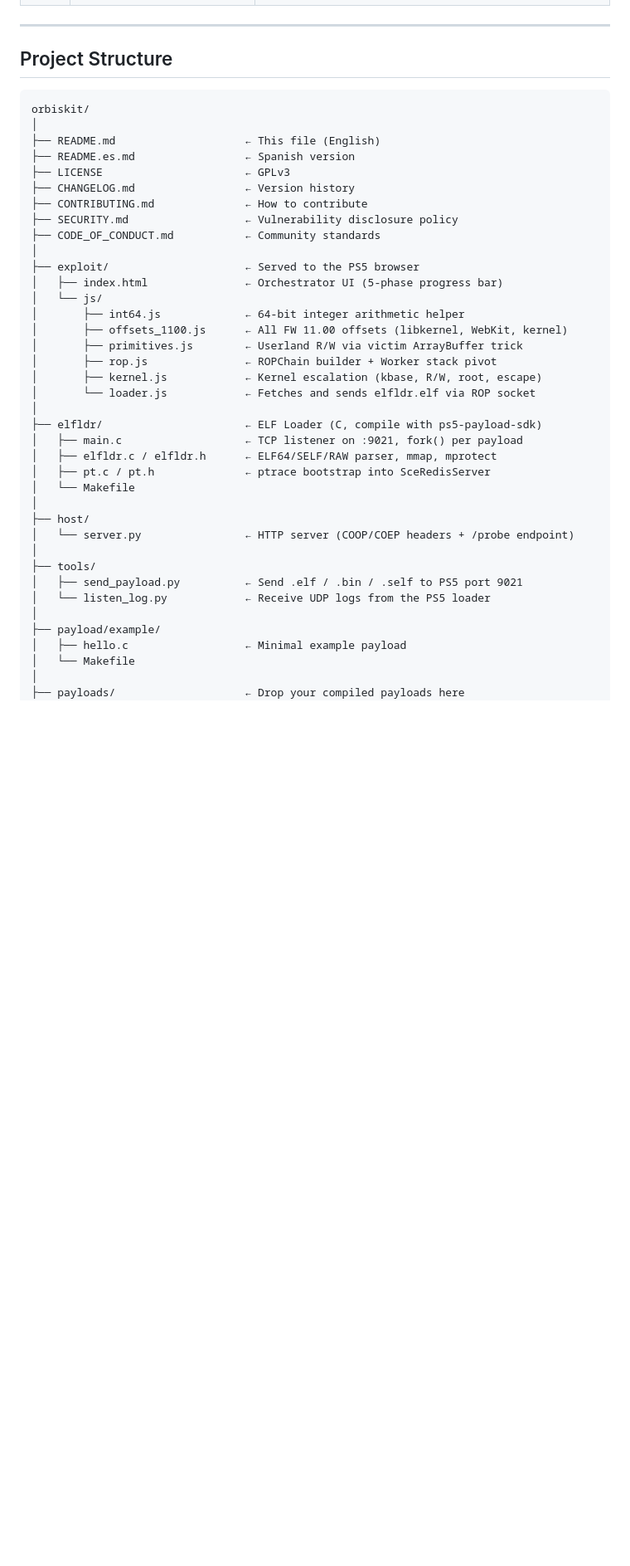
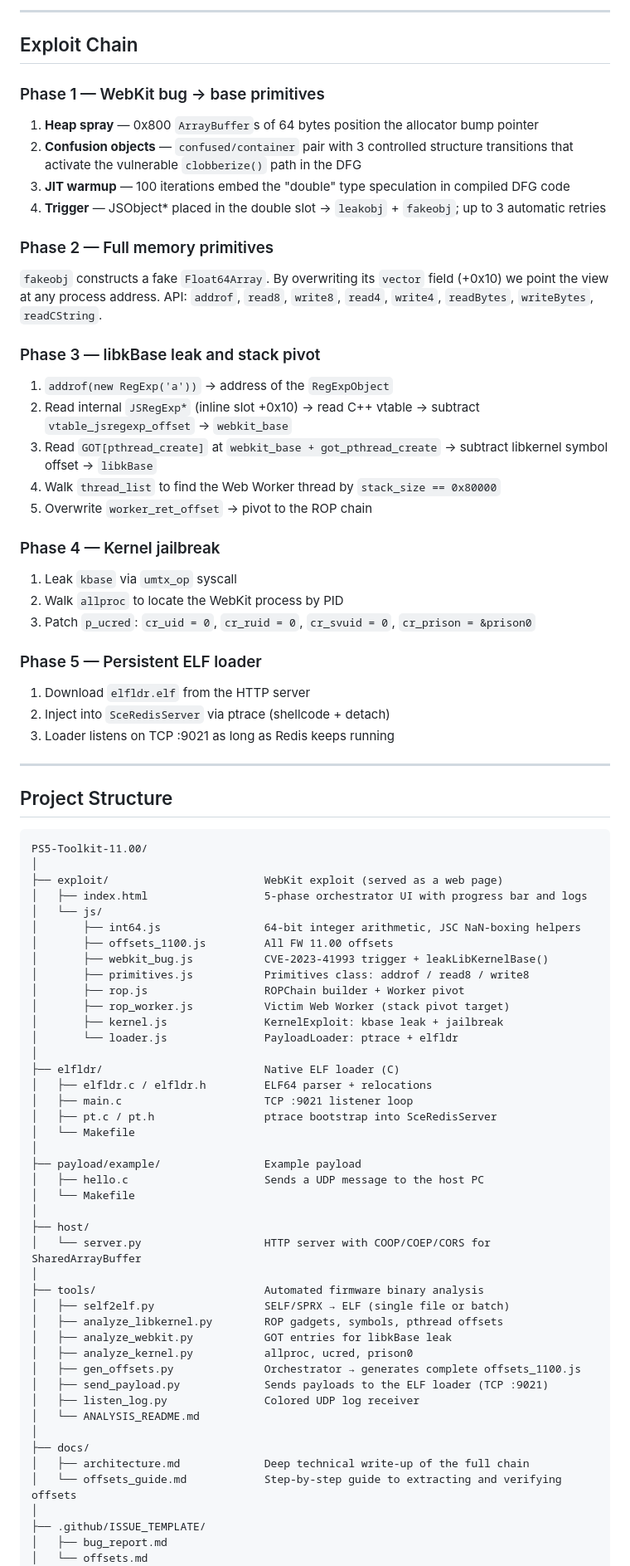
Before and after one commit to RastaFairy/PS5-Toolkit-11.00, a Markdown page: README.md, the part around one of its changes. Shown at 83% size. Drawn GitHub-style; blank space fills up the shorter version.

````diff
--- a/README.md
+++ b/README.md
@@ -103,45 +181,85 @@ Starting from a type-confusion bug in the WebKit JavaScript engine (a variant of
+---
+
+## Exploit Chain
+
+### Phase 1 — WebKit bug → base primitives
+
+1. **Heap spray** — 0x800 `ArrayBuffer`s of 64 bytes position the allocator bump pointer
+2. **Confusion objects** — `confused/container` pair with 3 controlled structure transitions that activate the vulnerable `clobberize()` path in the DFG
+3. **JIT warmup** — 100 iterations embed the "double" type speculation in compiled DFG code
+4. **Trigger** — JSObject\* placed in the double slot → `leakobj` + `fakeobj`; up to 3 automatic retries
+
+### Phase 2 — Full memory primitives
+
+`fakeobj` constructs a fake `Float64Array`. By overwriting its `vector` field (+0x10) we point the view at any process address. API: `addrof`, `read8`, `write8`, `read4`, `write4`, `readBytes`, `writeBytes`, `readCString`.
+
+### Phase 3 — libkBase leak and stack pivot
+
+1. `addrof(new RegExp('a'))` → address of the `RegExpObject`
+2. Read internal `JSRegExp*` (inline slot +0x10) → read C++ vtable → subtract `vtable_jsregexp_offset` → `webkit_base`
+3. Read `GOT[pthread_create]` at `webkit_base + got_pthread_create` → subtract libkernel symbol offset → `libkBase`
+4. Walk `thread_list` to find the Web Worker thread by `stack_size == 0x80000`
+5. Overwrite `worker_ret_offset` → pivot to the ROP chain
+
+### Phase 4 — Kernel jailbreak
+
+1. Leak `kbase` via `umtx_op` syscall
+2. Walk `allproc` to locate the WebKit process by PID
+3. Patch `p_ucred`: `cr_uid = 0`, `cr_ruid = 0`, `cr_svuid = 0`, `cr_prison = &prison0`
+
+### Phase 5 — Persistent ELF loader
+
+1. Download `elfldr.elf` from the HTTP server
+2. Inject into `SceRedisServer` via ptrace (shellcode + detach)
+3. Loader listens on TCP :9021 as long as Redis keeps running
 
 ---
 
 ## Project Structure
 
 ```
-orbiskit/
+PS5-Toolkit-11.00/
 │
-├── README.md                    ← This file (English)
-├── README.es.md                 ← Spanish version
-├── LICENSE                      ← GPLv3
-├── CHANGELOG.md                 ← Version history
-├── CONTRIBUTING.md              ← How to contribute
-├── SECURITY.md                  ← Vulnerability disclosure policy
-├── CODE_OF_CONDUCT.md           ← Community standards
+├── exploit/                        WebKit exploit (served as a web page)
+│   ├── index.html                  5-phase orchestrator UI with progress bar and logs
+│   └── js/
+│       ├── int64.js                64-bit integer arithmetic, JSC NaN-boxing helpers
+│       ├── offsets_1100.js         All FW 11.00 offsets
+│       ├── webkit_bug.js           CVE-2023-41993 trigger + leakLibKernelBase()
+│       ├── primitives.js           Primitives class: addrof / read8 / write8
+│       ├── rop.js                  ROPChain builder + Worker pivot
+│       ├── rop_worker.js           Victim Web Worker (stack pivot target)
+│       ├── kernel.js               KernelExploit: kbase leak + jailbreak
+│       └── loader.js               PayloadLoader: ptrace + elfldr
 │
-├── exploit/                     ← Served to the PS5 browser
-│   ├── index.html               ← Orchestrator UI (5-phase progress bar)
-│   └── js/
-│       ├── int64.js             ← 64-bit integer arithmetic helper
-│       ├── offsets_1100.js      ← All FW 11.00 offsets (libkernel, WebKit, kernel)
-│       ├── primitives.js        ← Userland R/W via victim ArrayBuffer trick
-│       ├── rop.js               ← ROPChain builder + Worker stack pivot
-│       ├── kernel.js            ← Kernel escalation (kbase, R/W, root, escape)
-│       └── loader.js            ← Fetches and sends elfldr.elf via ROP socket
+├── elfldr/                         Native ELF loader (C)
+│   ├── elfldr.c / elfldr.h         ELF64 parser + relocations
+│   ├── main.c                      TCP :9021 listener loop
+│   ├── pt.c / pt.h                 ptrace bootstrap into SceRedisServer
+│   └── Makefile
 │
-├── elfldr/                      ← ELF Loader (C, compile with ps5-payload-sdk)
-│   ├── main.c                   ← TCP listener on :9021, fork() per payload
-│   ├── elfldr.c / elfldr.h      ← ELF64/SELF/RAW parser, mmap, mprotect
-│   ├── pt.c / pt.h              ← ptrace bootstrap into SceRedisServer
+├── payload/example/                Example payload
+│   ├── hello.c                     Sends a UDP message to the host PC
 │   └── Makefile
 │
 ├── host/
-│   └── server.py                ← HTTP server (COOP/COEP headers + /probe endpoint)
+│   └── server.py                   HTTP server with COOP/COEP/CORS for SharedArrayBuffer
 │
-├── tools/
-│   ├── send_payload.py          ← Send .elf / .bin / .self to PS5 port 9021
-│   └── listen_log.py            ← Receive UDP logs from the PS5 loader
+├── tools/                          Automated firmware binary analysis
+│   ├── self2elf.py                 SELF/SPRX → ELF (single file or batch)
+│   ├── analyze_libkernel.py        ROP gadgets, symbols, pthread offsets
+│   ├── analyze_webkit.py           GOT entries for libkBase leak
+│   ├── analyze_kernel.py           allproc, ucred, prison0
+│   ├── gen_offsets.py              Orchestrator → generates complete offsets_1100.js
+│   ├── send_payload.py             Sends payloads to the ELF loader (TCP :9021)
+│   ├── listen_log.py               Colored UDP log receiver
+│   └── ANALYSIS_README.md
 │
-├── payload/example/
-│   ├── hello.c                  ← Minimal example payload
-│   └── Makefile
+├── docs/
+│   ├── architecture.md             Deep technical write-up of the full chain
+│   └── offsets_guide.md            Step-by-step guide to extracting and verifying offsets
 │
-├── payloads/                    ← Drop your compiled payloads here
+├── .github/ISSUE_TEMPLATE/
+│   ├── bug_report.md
+│   └── offsets.md
 │
````
Also changed, not shown: other parts of README.md (+226 -185 lines).
